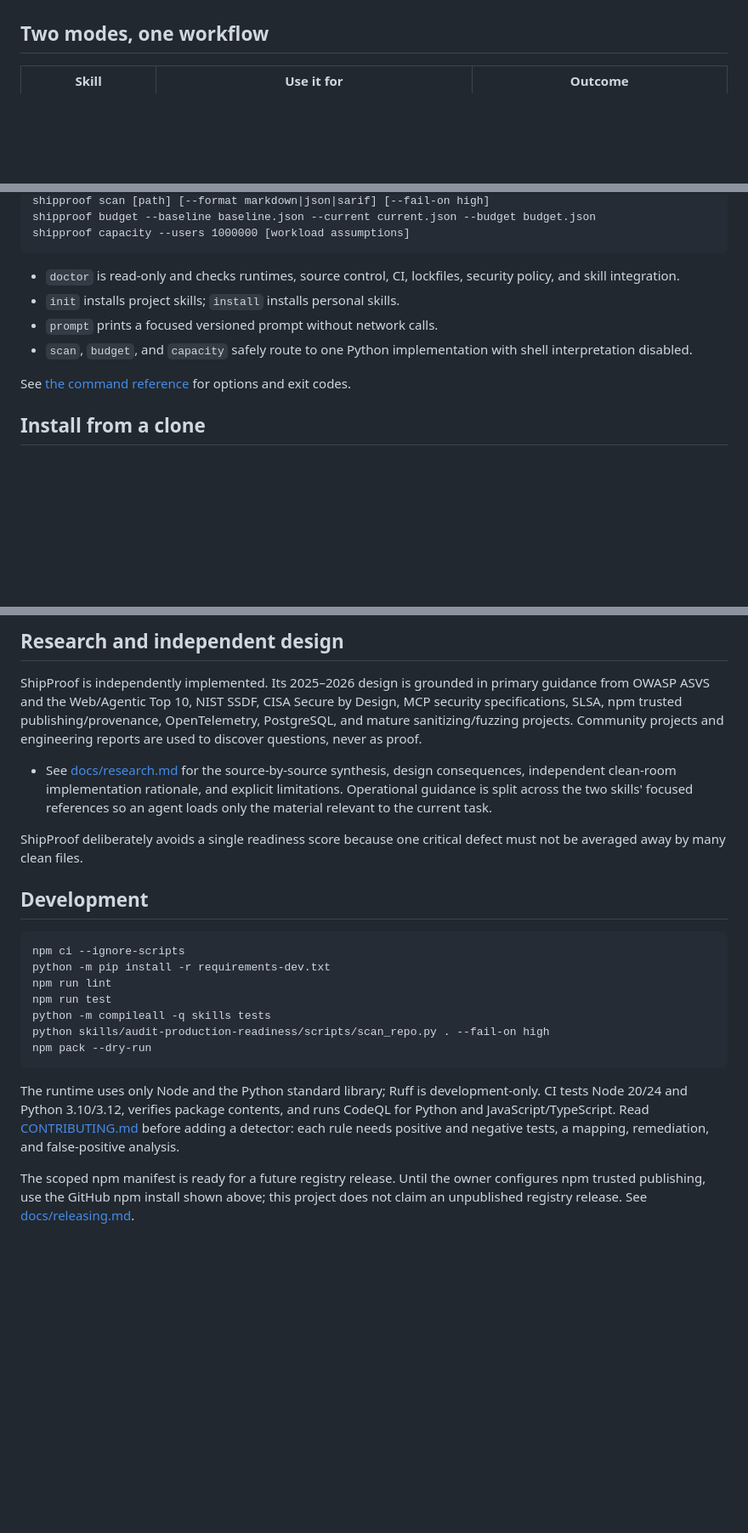
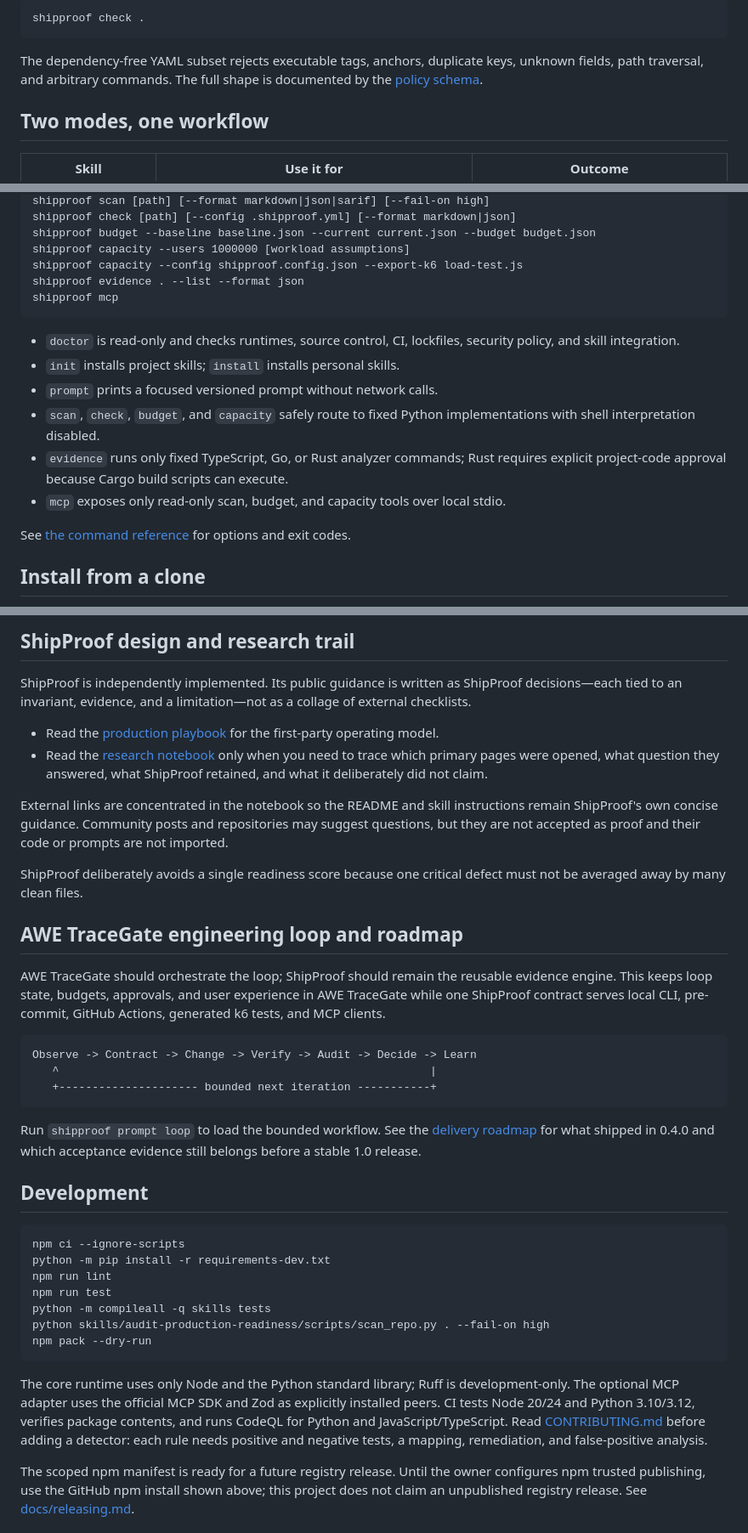
Before and after one commit to kingggg5/shipproof, a Markdown page: README.md, 3 parts joined by grey strips. Shown at 85% size. GitHub-like rendering; blank space fills up the shorter version.

````diff
--- a/README.md
+++ b/README.md
@@ -26,3 +90,8 @@ Node.js 20+ runs the front-door CLI. Python 3.10+ is needed only for `scan`, `bu
+```bash
+shipproof check .
+```
+
+The dependency-free YAML subset rejects executable tags, anchors, duplicate keys, unknown fields, path traversal, and arbitrary commands. The full shape is documented by the [policy schema](schemas/shipproof-policy.schema.json).
 
 ## Two modes, one workflow
 
@@ -88,12 +159,18 @@ shipproof prompt <build|audit|threat-model|database|performance|systems|incident
 shipproof scan [path] [--format markdown|json|sarif] [--fail-on high]
+shipproof check [path] [--config .shipproof.yml] [--format markdown|json]
 shipproof budget --baseline baseline.json --current current.json --budget budget.json
 shipproof capacity --users 1000000 [workload assumptions]
+shipproof capacity --config shipproof.config.json --export-k6 load-test.js
+shipproof evidence . --list --format json
+shipproof mcp
 ```
 
 - `doctor` is read-only and checks runtimes, source control, CI, lockfiles, security policy, and skill integration.
 - `init` installs project skills; `install` installs personal skills.
 - `prompt` prints a focused versioned prompt without network calls.
-- `scan`, `budget`, and `capacity` safely route to one Python implementation with shell interpretation disabled.
+- `scan`, `check`, `budget`, and `capacity` safely route to fixed Python implementations with shell interpretation disabled.
+- `evidence` runs only fixed TypeScript, Go, or Rust analyzer commands; Rust requires explicit project-code approval because Cargo build scripts can execute.
+- `mcp` exposes only read-only scan, budget, and capacity tools over local stdio.
 
 See [the command reference](docs/commands.md) for options and exit codes.
 
@@ -204,11 +334,26 @@ ShipProof routes the agent to tools already present in the environment and never
 
-## Research and independent design
+## ShipProof design and research trail
 
-ShipProof is independently implemented. Its 2025–2026 design is grounded in primary guidance from OWASP ASVS and the Web/Agentic Top 10, NIST SSDF, CISA Secure by Design, MCP security specifications, SLSA, npm trusted publishing/provenance, OpenTelemetry, PostgreSQL, and mature sanitizing/fuzzing projects. Community projects and engineering reports are used to discover questions, never as proof.
+ShipProof is independently implemented. Its public guidance is written as ShipProof decisions—each tied to an invariant, evidence, and a limitation—not as a collage of external checklists.
 
-- See [docs/research.md](docs/research.md) for the source-by-source synthesis, design consequences, independent clean-room implementation rationale, and explicit limitations. Operational guidance is split across the two skills' focused references so an agent loads only the material relevant to the current task.
+- Read the [production playbook](docs/production-playbook.md) for the first-party operating model.
+- Read the [research notebook](docs/research.md) only when you need to trace which primary pages were opened, what question they answered, what ShipProof retained, and what it deliberately did not claim.
+
+External links are concentrated in the notebook so the README and skill instructions remain ShipProof's own concise guidance. Community posts and repositories may suggest questions, but they are not accepted as proof and their code or prompts are not imported.
 
 ShipProof deliberately avoids a single readiness score because one critical defect must not be averaged away by many clean files.
+
+## AWE TraceGate engineering loop and roadmap
+
+AWE TraceGate should orchestrate the loop; ShipProof should remain the reusable evidence engine. This keeps loop state, budgets, approvals, and user experience in AWE TraceGate while one ShipProof contract serves local CLI, pre-commit, GitHub Actions, generated k6 tests, and MCP clients.
+
+```text
+Observe -> Contract -> Change -> Verify -> Audit -> Decide -> Learn
+   ^                                                        |
+   +--------------------- bounded next iteration -----------+
+```
+
+Run `shipproof prompt loop` to load the bounded workflow. See the [delivery roadmap](docs/roadmap.md) for what shipped in 0.4.0 and which acceptance evidence still belongs before a stable 1.0 release.
 
 ## Development
 
@@ -222,7 +367,7 @@ python skills/audit-production-readiness/scripts/scan_repo.py . --fail-on high
 npm pack --dry-run
 ```
 
-The runtime uses only Node and the Python standard library; Ruff is development-only. CI tests Node 20/24 and Python 3.10/3.12, verifies package contents, and runs CodeQL for Python and JavaScript/TypeScript. Read [CONTRIBUTING.md](CONTRIBUTING.md) before adding a detector: each rule needs positive and negative tests, a mapping, remediation, and false-positive analysis.
+The core runtime uses only Node and the Python standard library; Ruff is development-only. The optional MCP adapter uses the official MCP SDK and Zod as explicitly installed peers. CI tests Node 20/24 and Python 3.10/3.12, verifies package contents, and runs CodeQL for Python and JavaScript/TypeScript. Read [CONTRIBUTING.md](CONTRIBUTING.md) before adding a detector: each rule needs positive and negative tests, a mapping, remediation, and false-positive analysis.
 
 The scoped npm manifest is ready for a future registry release. Until the owner configures npm trusted publishing, use the GitHub npm install shown above; this project does not claim an unpublished registry release. See [docs/releasing.md](docs/releasing.md).
 
````
Also changed, not shown: other parts of README.md (+130 -11 lines).
